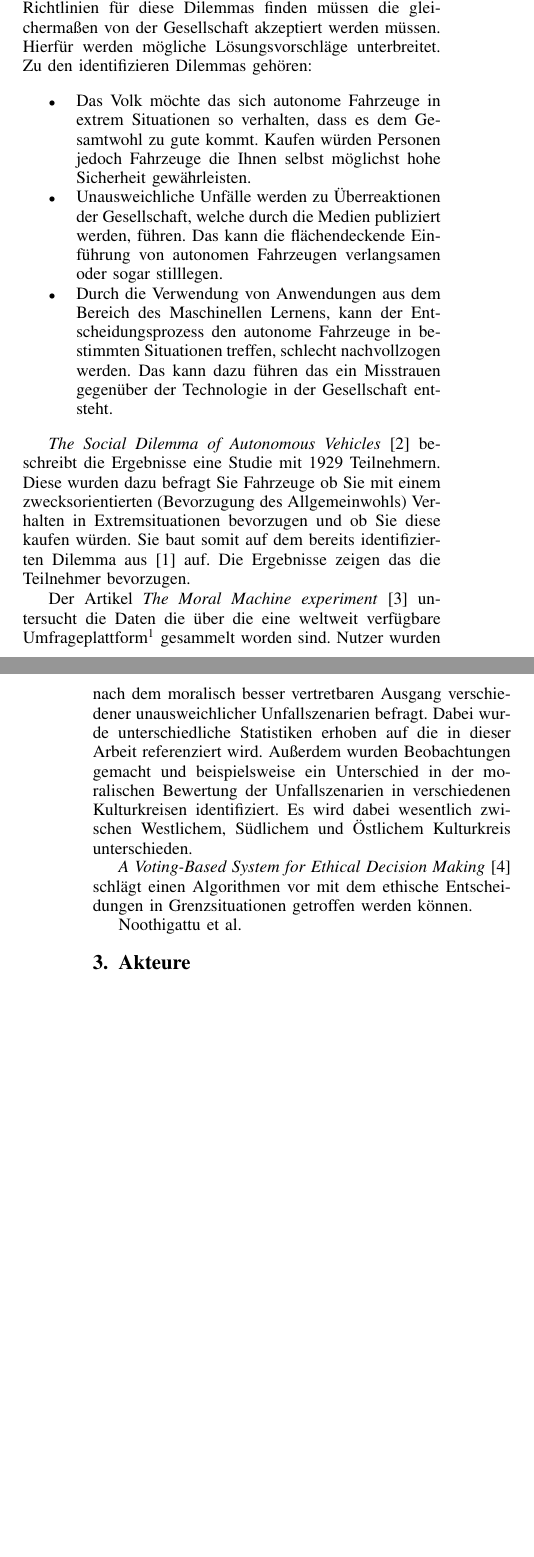
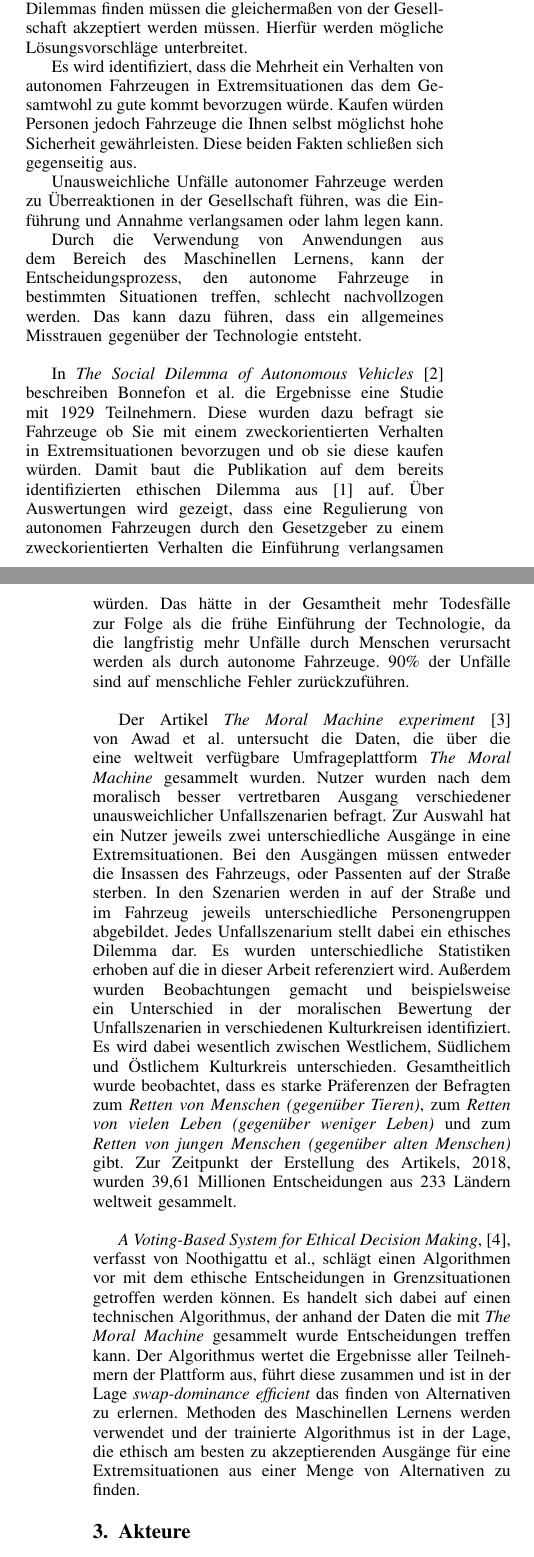
Before and after one commit to christophstach/autonomous-driving-research-paper, a LaTeX paper (main.tex, which reads sections/01_einleitung.tex): two parts of the columns of pages 1 and 2 of 3, joined at a grey line, cut so that both start at the same text, the shorter picture padded with empty space. Compiled offline with pdfLaTeX.

Commit message:
related work

```diff
--- a/sections/01_einleitung.tex
+++ b/sections/01_einleitung.tex
@@ -8,23 +8,18 @@ In dieser Arbeit gehen ich zuerst auf verwandte Arbeiten mit dem Thema ein. Ich
 
 \section{Verwandte Literatur}
-Die Arbeit bezieht sich größtenteils auf die Paper der \textit{Moral Machine Website}. \citeauthor{roadblocks} identifizieren in ihrer wissenschaftlichen Publikation \textit{Psychological roadblocks to the adoption of self-driving vehicles} \cite{roadblocks} unterschiedliche Dilemmas und auftretende Herausforderungen, deren sich die Gesellschaft stellen muss. Entscheidungsträger werden Richtlinien für diese Dilemmas finden müssen die gleichermaßen von der Gesellschaft akzeptiert werden müssen. Hierfür werden mögliche Lösungsvorschläge unterbreitet.
-Zu den identifizieren Dilemmas gehören:
+Die Arbeit bezieht sich größtenteils auf die Fachschriften der \textit{Moral Machine Website}. Unterschiedliche Grundlagenliteratur beschäftigt sich mit allgemeinen Begriffen und Technologien des autonomen Fahrens.\\
+
+\citeauthor{roadblocks} identifizieren in ihrer wissenschaftlichen Publikation \textit{Psychological roadblocks to the adoption of self-driving vehicles} \cite{roadblocks} unterschiedliche Dilemmas und auftretende Herausforderungen, deren sich die Gesellschaft stellen muss. Entscheidungsträger werden Richtlinien für diese Dilemmas finden müssen die gleichermaßen von der Gesellschaft akzeptiert werden müssen. Hierfür werden mögliche Lösungsvorschläge unterbreitet.
+
+Es wird identifiziert, dass die Mehrheit ein Verhalten von autonomen Fahrzeugen in Extremsituationen das dem Gesamtwohl zu gute kommt bevorzugen würde. Kaufen würden Personen jedoch Fahrzeuge die Ihnen selbst möglichst hohe Sicherheit gewährleisten. Diese beiden Fakten schließen sich gegenseitig aus.
+
+Unausweichliche Unfälle autonomer Fahrzeuge werden zu Überreaktionen in der Gesellschaft führen, was die Einführung und Annahme verlangsamen oder lahm legen kann.
+
+Durch die Verwendung von Anwendungen aus dem Bereich des Maschinellen Lernens, kann der Entscheidungsprozess, den autonome Fahrzeuge in bestimmten Situationen treffen, schlecht nachvollzogen werden. Das kann dazu führen, dass ein allgemeines  Misstrauen gegenüber der Technologie  entsteht.\\
+
+In \textit{The Social Dilemma of Autonomous Vehicles} \cite{socialDilemma} beschreiben \citeauthor{socialDilemma} die Ergebnisse eine Studie mit 1929 Teilnehmern. Diese wurden dazu befragt sie Fahrzeuge ob Sie mit einem zweckorientierten Verhalten in Extremsituationen bevorzugen und ob sie diese kaufen würden. Damit baut die Publikation auf dem bereits identifizierten ethischen Dilemma aus \cite{roadblocks} auf. Über Auswertungen wird gezeigt, dass eine Regulierung von autonomen Fahrzeugen durch den Gesetzgeber zu einem zweckorientierten Verhalten die Einführung verlangsamen würden. Das hätte in der Gesamtheit mehr Todesfälle zur Folge als die frühe Einführung der Technologie, da die langfristig mehr Unfälle durch Menschen verursacht werden als durch autonome Fahrzeuge. 90\% der Unfälle sind auf menschliche Fehler zurückzuführen.\\
+
+Der Artikel \textit{The Moral Machine experiment} \cite{moralMachine} von \citeauthor{moralMachine} untersucht die Daten, die über die eine weltweit verfügbare Umfrageplattform \textit{The Moral Machine} gesammelt wurden. Nutzer wurden nach dem moralisch besser vertretbaren Ausgang verschiedener unausweichlicher Unfallszenarien befragt. Zur Auswahl hat ein Nutzer jeweils zwei unterschiedliche Ausgänge in eine Extremsituationen. Bei den Ausgängen müssen entweder die Insassen des Fahrzeugs, oder Passenten auf der Straße sterben. In den Szenarien werden in auf der Straße und im Fahrzeug jeweils unterschiedliche Personengruppen abgebildet. Jedes Unfallszenarium stellt dabei ein ethisches Dilemma dar. Es wurden unterschiedliche Statistiken erhoben auf die in dieser Arbeit referenziert wird. Außerdem wurden Beobachtungen gemacht und beispielsweise ein Unterschied in der moralischen Bewertung der Unfallszenarien in verschiedenen Kulturkreisen identifiziert. Es wird dabei wesentlich zwischen Westlichem, Südlichem und Östlichem Kulturkreis unterschieden. Gesamtheitlich wurde beobachtet, dass es starke Präferenzen der Befragten zum \textit{Retten von Menschen (gegenüber Tieren)}, zum \textit{Retten von vielen Leben (gegenüber weniger Leben)} und zum \textit{Retten von jungen Menschen (gegenüber alten Menschen)} gibt. Zur Zeitpunkt der Erstellung des Artikels, \citeyear{moralMachine}, wurden 39,61 Millionen Entscheidungen aus 233 Ländern weltweit gesammelt. \\
 
 
-\begin{itemize}
-    \item Das Volk möchte das sich autonome Fahrzeuge in extrem Situationen so verhalten, dass es dem Gesamtwohl zu gute kommt. Kaufen würden Personen jedoch Fahrzeuge die Ihnen selbst möglichst hohe Sicherheit gewährleisten.
-    \item Unausweichliche Unfälle werden zu Überreaktionen der Gesellschaft, welche durch die Medien publiziert werden, führen. Das kann die flächendeckende Einführung von autonomen Fahrzeugen verlangsamen oder sogar stilllegen.
-    \item Durch die Verwendung von Anwendungen aus dem Bereich des Maschinellen Lernens, kann der Entscheidungsprozess den autonome Fahrzeuge in bestimmten Situationen treffen, schlecht nachvollzogen werden. Das kann dazu führen das ein Misstrauen gegenüber der Technologie in der Gesellschaft entsteht.
-\end{itemize}
-
-
-\textit{The Social Dilemma of Autonomous Vehicles} \cite{socialDilemma} beschreibt die Ergebnisse eine Studie mit 1929 Teilnehmern. Diese wurden dazu befragt Sie Fahrzeuge ob Sie mit einem zwecksorientierten (Bevorzugung des Allgemeinwohls) Verhalten in Extremsituationen bevorzugen und ob Sie diese kaufen würden. Sie baut somit auf dem bereits identifizierten Dilemma aus \cite{roadblocks} auf. Die Ergebnisse zeigen das die Teilnehmer bevorzugen.
-
-
-
-Der Artikel \textit{The Moral Machine experiment} \cite{moralMachine} untersucht die Daten die über die eine weltweit verfügbare Umfrageplattform\footnote{\url{http://moralmachine.mit.edu/}} gesammelt worden sind. Nutzer wurden nach dem moralisch besser vertretbaren Ausgang verschiedener unausweichlicher Unfallszenarien befragt. Dabei wurde unterschiedliche Statistiken erhoben auf die in dieser Arbeit referenziert wird. Außerdem wurden Beobachtungen gemacht und beispielsweise ein Unterschied in der moralischen Bewertung der Unfallszenarien in verschiedenen Kulturkreisen identifiziert. Es wird dabei wesentlich zwischen Westlichem, Südlichem und Östlichem Kulturkreis unterschieden.
-
-
-\textit{A Voting-Based System for Ethical Decision Making} \cite{votingBasedSystem} schlägt einen Algorithmen vor mit dem ethische Entscheidungen in Grenzsituationen getroffen werden können.
-
-\citeauthor{votingBasedSystem}
+\textit{A Voting-Based System for Ethical Decision Making}, \cite{votingBasedSystem}, verfasst von \citeauthor{votingBasedSystem}, schlägt einen Algorithmen vor mit dem ethische Entscheidungen in Grenzsituationen getroffen werden können. Es handelt sich dabei auf einen technischen Algorithmus, der anhand der Daten die mit \textit{The Moral Machine} gesammelt wurde Entscheidungen treffen kann. Der Algorithmus wertet die Ergebnisse aller Teilnehmern der Plattform aus, führt diese zusammen und ist in der Lage  \textit{swap-dominance efficient} das finden von Alternativen zu erlernen. Methoden des Maschinellen Lernens werden verwendet und der trainierte Algorithmus ist in der Lage, die ethisch am besten zu akzeptierenden Ausgänge für eine Extremsituationen aus einer Menge von Alternativen zu finden.
```
Also changed, not shown: references/scientific.bib (+20 -0 lines), sections/01_einleitung.tex (2 more changed lines).
